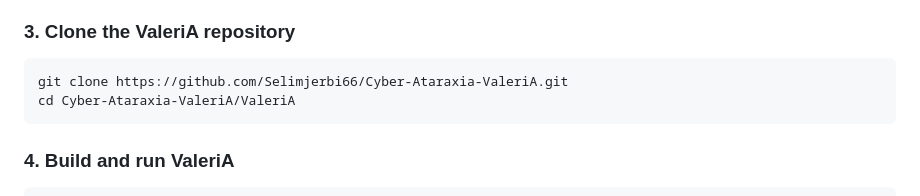
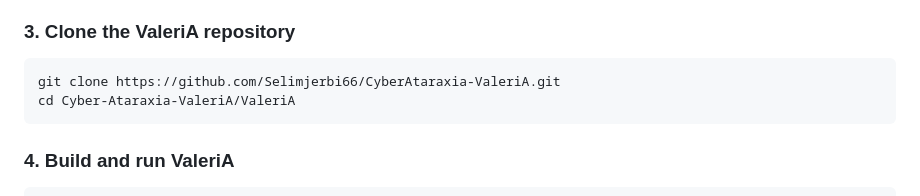
Before and after one commit to Selimjerbi66/CyberAtaraxia-ValeriA, a Markdown page: README.md, the part around the change. Rendered like a GitHub page.

````diff
--- a/README.md
+++ b/README.md
@@ -117,7 +117,7 @@ docker run -d \
 ### 3. Clone the ValeriA repository
 
 ```bash
-git clone https://github.com/Selimjerbi66/Cyber-Ataraxia-ValeriA.git
+git clone https://github.com/Selimjerbi66/CyberAtaraxia-ValeriA.git
 cd Cyber-Ataraxia-ValeriA/ValeriA
 ```
 
````
